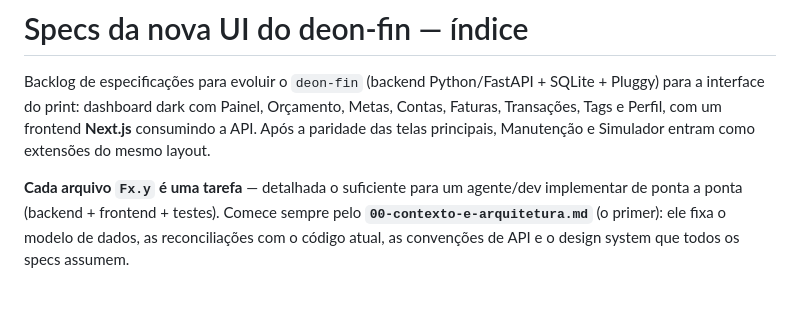
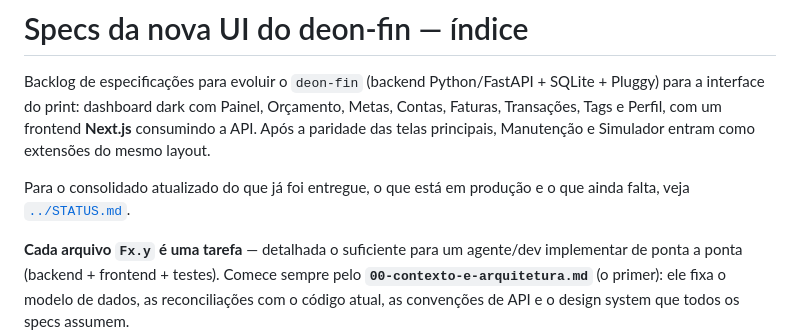
Before and after one commit to deon7769/deon-fin, a Markdown page: docs/specs/README.md, the part around the change. Rendered like a GitHub page; blank space fills up the shorter version.

Commit message:
docs: document project status and backlog

```diff
--- a/docs/specs/README.md
+++ b/docs/specs/README.md
@@ -4,6 +4,9 @@ Backlog de especificações para evoluir o `deon-fin` (backend Python/FastAPI +
 interface do print: dashboard dark com Painel, Orçamento, Metas, Contas, Faturas, Transações, Tags e Perfil,
 com um frontend **Next.js** consumindo a API. Após a paridade das telas principais, Manutenção e Simulador
 entram como extensões do mesmo layout.
+
+Para o consolidado atualizado do que já foi entregue, o que está em produção e o que ainda falta, veja
+[`../STATUS.md`](../STATUS.md).
 
 **Cada arquivo `Fx.y` é uma tarefa** — detalhada o suficiente para um agente/dev implementar de ponta a ponta
 (backend + frontend + testes). Comece sempre pelo **`00-contexto-e-arquitetura.md`** (o primer): ele fixa o
```
Also changed, not shown: docs/STATUS.md (added, +272 -0 lines).
